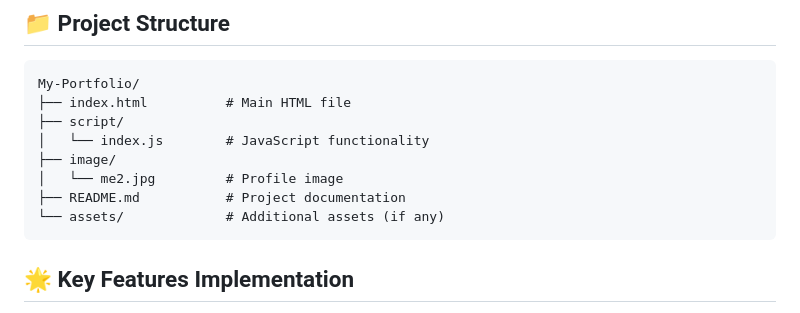
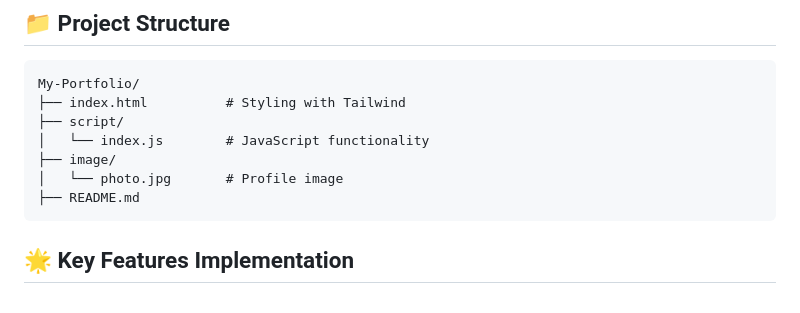
Before and after one commit to Codenames-Ren/My-Portfolio, a Markdown page: README.md, the part around the change. Drawn GitHub-style.

````diff
--- a/README.md
+++ b/README.md
@@ -96,13 +96,12 @@ To run this Portfolio:
 
 ```
 My-Portfolio/
-├── index.html          # Main HTML file
+├── index.html          # Styling with Tailwind
 ├── script/
 │   └── index.js        # JavaScript functionality
 ├── image/
-│   └── me2.jpg         # Profile image
-├── README.md           # Project documentation
-└── assets/             # Additional assets (if any)
+│   └── photo.jpg       # Profile image
+├── README.md
 ```
 
 ## 🌟 Key Features Implementation
````
